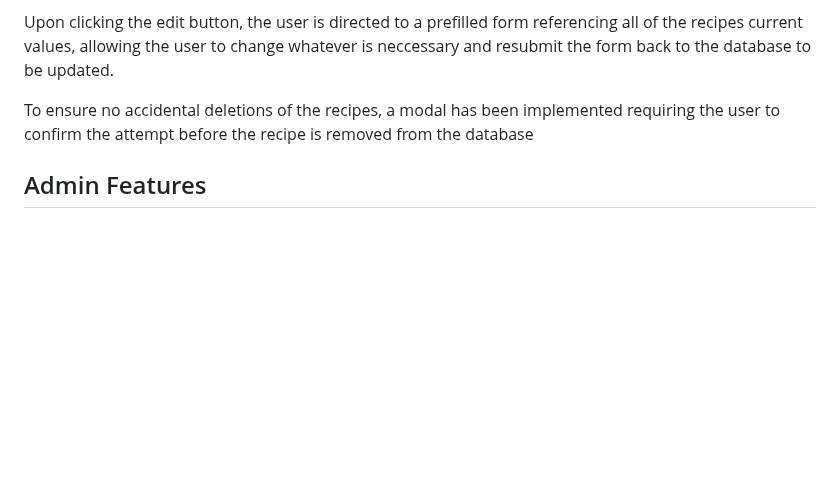
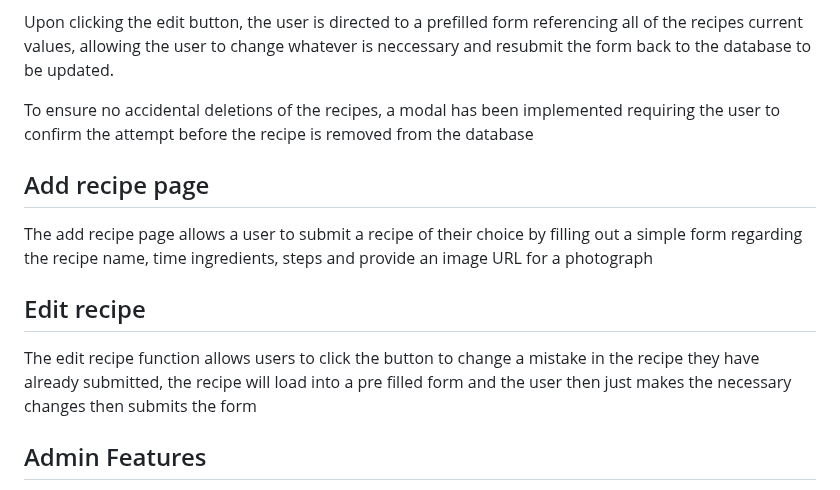
Before and after one commit to MacauleyMorgan/Project-Three, a Markdown page: README.md, the part around the change. GitHub-like rendering; folded sections open; blank space fills up the shorter version.

Commit message:
Added Add/Edit recipe section in features

```diff
--- a/README.md
+++ b/README.md
@@ -59,6 +59,10 @@ In the recipes page, the user is able to view all recipe submissions made by the
 Upon clicking the edit button, the user is directed to a prefilled form referencing all of the recipes current values, allowing the user to change whatever is neccessary and resubmit the form back to the database to be updated.
 
 To ensure no accidental deletions of the recipes, a modal has been implemented requiring the user to confirm the attempt before the recipe is removed from the database
+## Add recipe page
+The add recipe page allows a user to submit a recipe of their choice by filling out a simple form regarding the recipe name, time ingredients, steps and provide an image URL for a photograph
+## Edit recipe
+The edit recipe function allows users to click the button to change a mistake in the recipe they have already submitted, the recipe will load into a pre filled form and the user then just makes the necessary changes then submits the form
 ## Admin Features
 On the admin page, an admin can add or remove access to admin features using the user email of the account needing the access using a simple form with a checkbox to add/remove privilege
 
```
